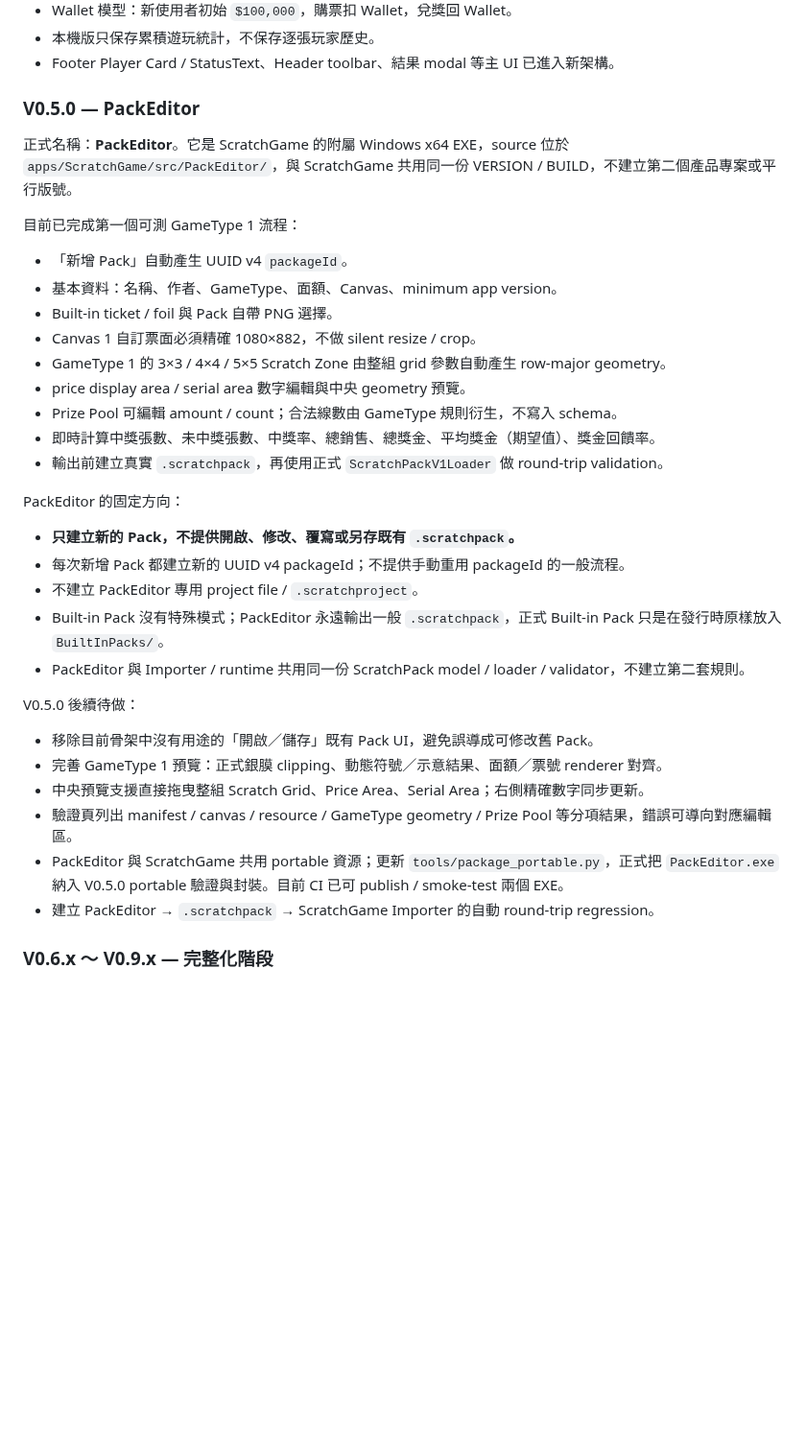
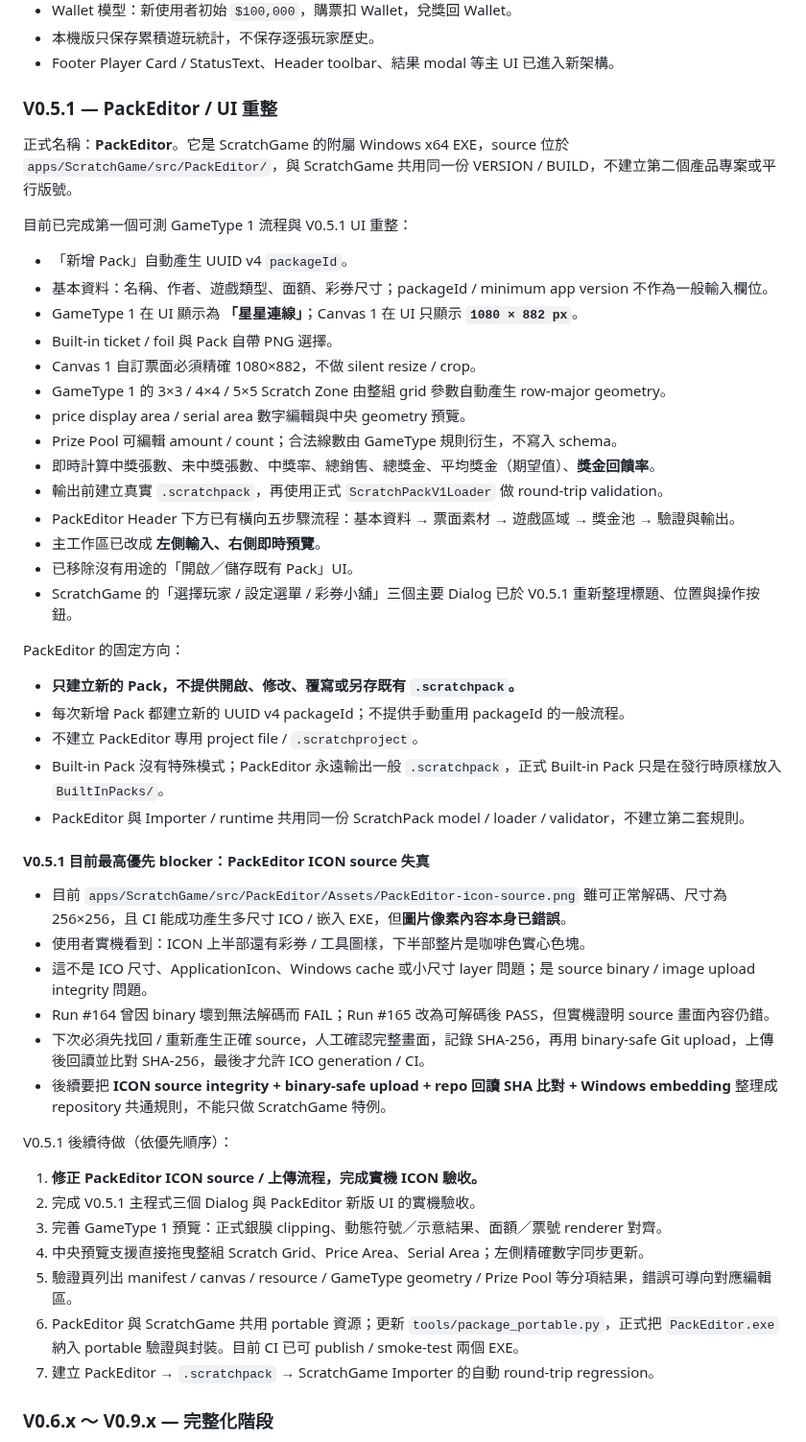
Before and after one commit to simonliu1118-byte/sandbox, a Markdown page: apps/ScratchGame/TODO.md, the part around the change. Shown at 96% size. Drawn GitHub-style; blank space fills up the shorter version.

Commit message:
docs(ScratchGame): sync V0.5.1 PackEditor roadmap and icon blocker

```diff
--- a/apps/ScratchGame/TODO.md
+++ b/apps/ScratchGame/TODO.md
@@ -18,21 +18,26 @@
 - 本機版只保存累積遊玩統計，不保存逐張玩家歷史。
 - Footer Player Card / StatusText、Header toolbar、結果 modal 等主 UI 已進入新架構。
 
-### V0.5.0 — PackEditor
+### V0.5.1 — PackEditor / UI 重整
 
 正式名稱：**PackEditor**。它是 ScratchGame 的附屬 Windows x64 EXE，source 位於 `apps/ScratchGame/src/PackEditor/`，與 ScratchGame 共用同一份 VERSION / BUILD，不建立第二個產品專案或平行版號。
 
-目前已完成第一個可測 GameType 1 流程：
+目前已完成第一個可測 GameType 1 流程與 V0.5.1 UI 重整：
 
 - 「新增 Pack」自動產生 UUID v4 `packageId`。
-- 基本資料：名稱、作者、GameType、面額、Canvas、minimum app version。
+- 基本資料：名稱、作者、遊戲類型、面額、彩券尺寸；packageId / minimum app version 不作為一般輸入欄位。
+- GameType 1 在 UI 顯示為 **「星星連線」**；Canvas 1 在 UI 只顯示 **`1080 × 882 px`**。
 - Built-in ticket / foil 與 Pack 自帶 PNG 選擇。
 - Canvas 1 自訂票面必須精確 1080×882，不做 silent resize / crop。
 - GameType 1 的 3×3 / 4×4 / 5×5 Scratch Zone 由整組 grid 參數自動產生 row-major geometry。
 - price display area / serial area 數字編輯與中央 geometry 預覽。
 - Prize Pool 可編輯 amount / count；合法線數由 GameType 規則衍生，不寫入 schema。
-- 即時計算中獎張數、未中獎張數、中獎率、總銷售、總獎金、平均獎金（期望值）、獎金回饋率。
+- 即時計算中獎張數、未中獎張數、中獎率、總銷售、總獎金、平均獎金（期望值）、**獎金回饋率**。
 - 輸出前建立真實 `.scratchpack`，再使用正式 `ScratchPackV1Loader` 做 round-trip validation。
+- PackEditor Header 下方已有橫向五步驟流程：基本資料 → 票面素材 → 遊戲區域 → 獎金池 → 驗證與輸出。
+- 主工作區已改成 **左側輸入、右側即時預覽**。
+- 已移除沒有用途的「開啟／儲存既有 Pack」UI。
+- ScratchGame 的「選擇玩家 / 設定選單 / 彩券小舖」三個主要 Dialog 已於 V0.5.1 重新整理標題、位置與操作按鈕。
 
 PackEditor 的固定方向：
 
@@ -42,14 +47,24 @@ PackEditor 的固定方向：
 - Built-in Pack 沒有特殊模式；PackEditor 永遠輸出一般 `.scratchpack`，正式 Built-in Pack 只是在發行時原樣放入 `BuiltInPacks/`。
 - PackEditor 與 Importer / runtime 共用同一份 ScratchPack model / loader / validator，不建立第二套規則。
 
-V0.5.0 後續待做：
+#### V0.5.1 目前最高優先 blocker：PackEditor ICON source 失真
 
-- 移除目前骨架中沒有用途的「開啟／儲存」既有 Pack UI，避免誤導成可修改舊 Pack。
-- 完善 GameType 1 預覽：正式銀膜 clipping、動態符號／示意結果、面額／票號 renderer 對齊。
-- 中央預覽支援直接拖曳整組 Scratch Grid、Price Area、Serial Area；右側精確數字同步更新。
-- 驗證頁列出 manifest / canvas / resource / GameType geometry / Prize Pool 等分項結果，錯誤可導向對應編輯區。
-- PackEditor 與 ScratchGame 共用 portable 資源；更新 `tools/package_portable.py`，正式把 `PackEditor.exe` 納入 V0.5.0 portable 驗證與封裝。目前 CI 已可 publish / smoke-test 兩個 EXE。
-- 建立 PackEditor → `.scratchpack` → ScratchGame Importer 的自動 round-trip regression。
+- 目前 `apps/ScratchGame/src/PackEditor/Assets/PackEditor-icon-source.png` 雖可正常解碼、尺寸為 256×256，且 CI 能成功產生多尺寸 ICO / 嵌入 EXE，但**圖片像素內容本身已錯誤**。
+- 使用者實機看到：ICON 上半部還有彩券 / 工具圖樣，下半部整片是咖啡色實心色塊。
+- 這不是 ICO 尺寸、ApplicationIcon、Windows cache 或小尺寸 layer 問題；是 source binary / image upload integrity 問題。
+- Run #164 曾因 binary 壞到無法解碼而 FAIL；Run #165 改為可解碼後 PASS，但實機證明 source 畫面內容仍錯。
+- 下次必須先找回 / 重新產生正確 source，人工確認完整畫面，記錄 SHA-256，再用 binary-safe Git upload，上傳後回讀並比對 SHA-256，最後才允許 ICO generation / CI。
+- 後續要把 **ICON source integrity + binary-safe upload + repo 回讀 SHA 比對 + Windows embedding** 整理成 repository 共通規則，不能只做 ScratchGame 特例。
+
+V0.5.1 後續待做（依優先順序）：
+
+1. **修正 PackEditor ICON source / 上傳流程，完成實機 ICON 驗收。**
+2. 完成 V0.5.1 主程式三個 Dialog 與 PackEditor 新版 UI 的實機驗收。
+3. 完善 GameType 1 預覽：正式銀膜 clipping、動態符號／示意結果、面額／票號 renderer 對齊。
+4. 中央預覽支援直接拖曳整組 Scratch Grid、Price Area、Serial Area；左側精確數字同步更新。
+5. 驗證頁列出 manifest / canvas / resource / GameType geometry / Prize Pool 等分項結果，錯誤可導向對應編輯區。
+6. PackEditor 與 ScratchGame 共用 portable 資源；更新 `tools/package_portable.py`，正式把 `PackEditor.exe` 納入 portable 驗證與封裝。目前 CI 已可 publish / smoke-test 兩個 EXE。
+7. 建立 PackEditor → `.scratchpack` → ScratchGame Importer 的自動 round-trip regression。
 
 ### V0.6.x ～ V0.9.x — 完整化階段
 
```
